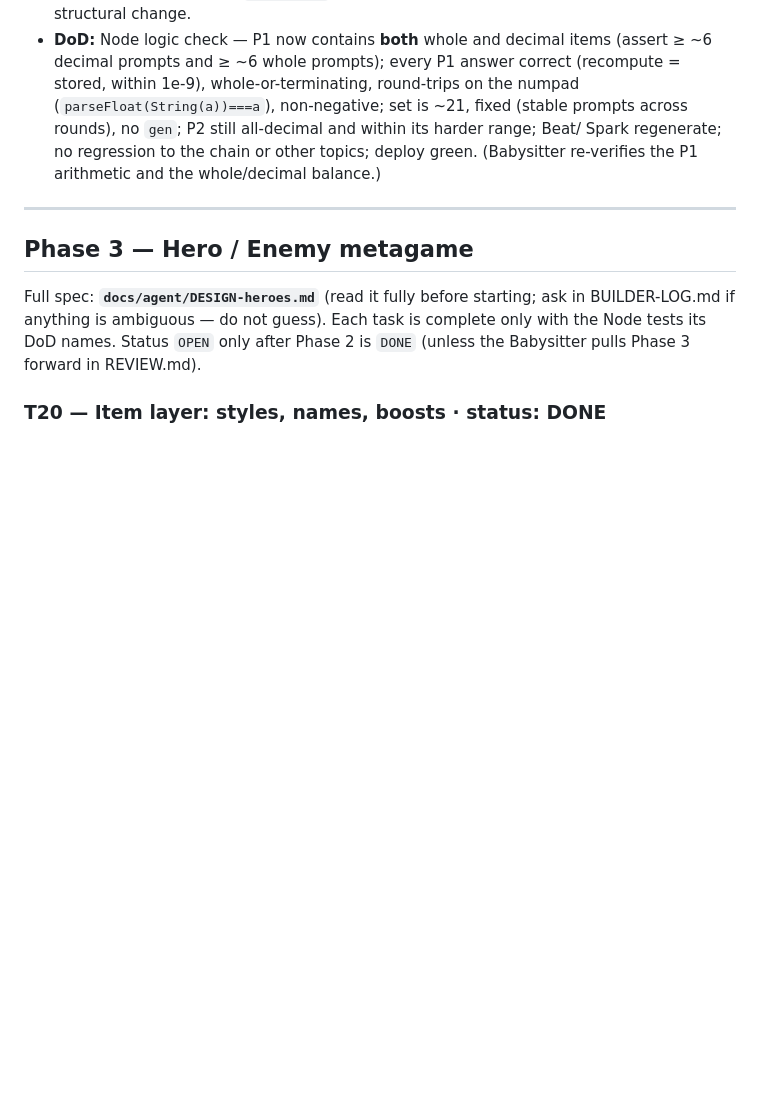
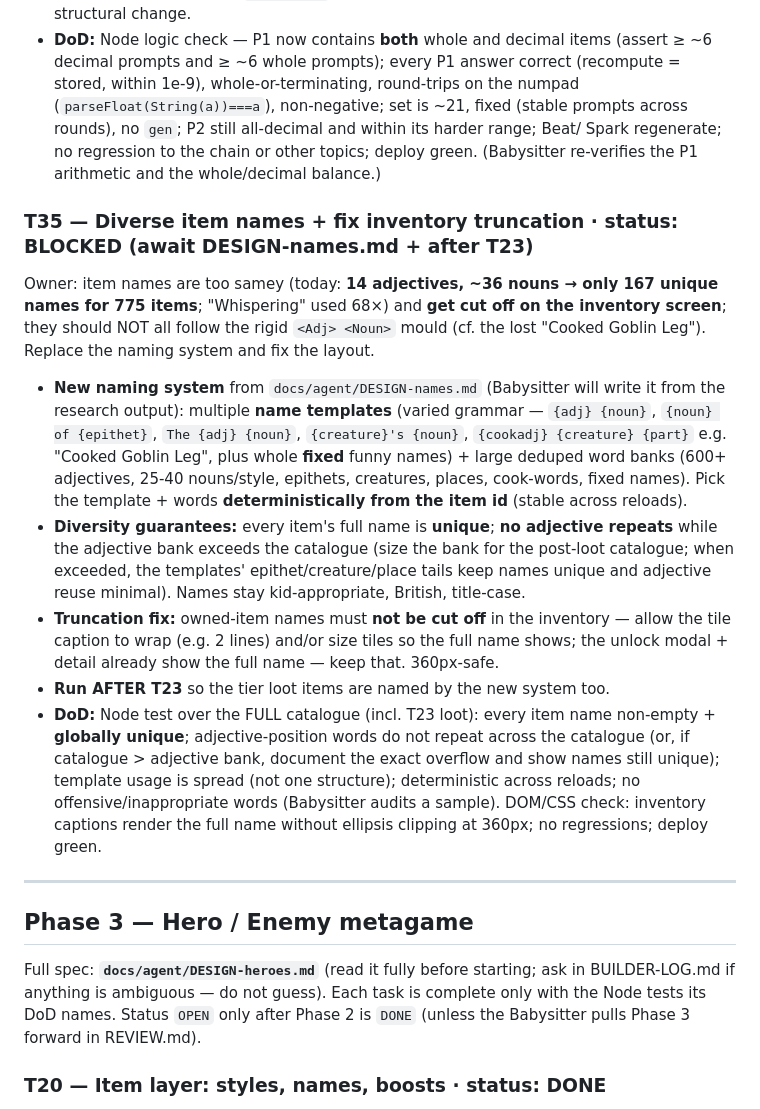
Before and after one commit to 00-1/halves, a Markdown page: docs/agent/BACKLOG.md, the part around the change. Drawn GitHub-style; blank space fills up the shorter version.

Commit message:
Planning: queue T35 — diverse item names (varied templates) + fix inventory truncation
Owner: names too samey (14 adjectives -> 167 unique names for 775 items) and cut
off on the inventory screen; shouldn't all be <Adj> <Noun> (cf. Cooked Goblin Leg).
T35 will apply a template-based naming system (DESIGN-names.md, from a running
research/generation task) with unique names + minimal adjective repeats, and fix
the caption wrapping. Runs after T23 so loot is named too.

Co-Authored-By: Claude Opus 4.8 (1M context) <noreply@anthropic.com>
Claude-Session: https://claude.ai/code/session_01KYKXeHzzZhZQ5EXuQE1Hao

```diff
--- a/docs/agent/BACKLOG.md
+++ b/docs/agent/BACKLOG.md
@@ -449,6 +449,35 @@ keeping the harder cases as the Part-2 stretch.
   Spark regenerate; no regression to the chain or other topics; deploy green.
   (Babysitter re-verifies the P1 arithmetic and the whole/decimal balance.)
 
+### T35 — Diverse item names + fix inventory truncation · status: BLOCKED (await DESIGN-names.md + after T23)
+Owner: item names are too samey (today: **14 adjectives, ~36 nouns → only 167
+unique names for 775 items**; "Whispering" used 68×) and **get cut off on the
+inventory screen**; they should NOT all follow the rigid `<Adj> <Noun>` mould (cf.
+the lost "Cooked Goblin Leg"). Replace the naming system and fix the layout.
+- **New naming system** from `docs/agent/DESIGN-names.md` (Babysitter will write it
+  from the research output): multiple **name templates** (varied grammar — `{adj}
+  {noun}`, `{noun} of {epithet}`, `The {adj} {noun}`, `{creature}'s {noun}`,
+  `{cookadj} {creature} {part}` e.g. "Cooked Goblin Leg", plus whole **fixed**
+  funny names) + large deduped word banks (600+ adjectives, 25-40 nouns/style,
+  epithets, creatures, places, cook-words, fixed names). Pick the template + words
+  **deterministically from the item id** (stable across reloads).
+- **Diversity guarantees:** every item's full name is **unique**; **no adjective
+  repeats** while the adjective bank exceeds the catalogue (size the bank for the
+  post-loot catalogue; when exceeded, the templates' epithet/creature/place tails
+  keep names unique and adjective reuse minimal). Names stay kid-appropriate,
+  British, title-case.
+- **Truncation fix:** owned-item names must **not be cut off** in the inventory —
+  allow the tile caption to wrap (e.g. 2 lines) and/or size tiles so the full name
+  shows; the unlock modal + detail already show the full name — keep that. 360px-safe.
+- **Run AFTER T23** so the tier loot items are named by the new system too.
+- **DoD:** Node test over the FULL catalogue (incl. T23 loot): every item name
+  non-empty + **globally unique**; adjective-position words do not repeat across the
+  catalogue (or, if catalogue > adjective bank, document the exact overflow and show
+  names still unique); template usage is spread (not one structure); deterministic
+  across reloads; no offensive/inappropriate words (Babysitter audits a sample).
+  DOM/CSS check: inventory captions render the full name without ellipsis clipping
+  at 360px; no regressions; deploy green.
+
 ---
 
 ## Phase 3 — Hero / Enemy metagame
```
